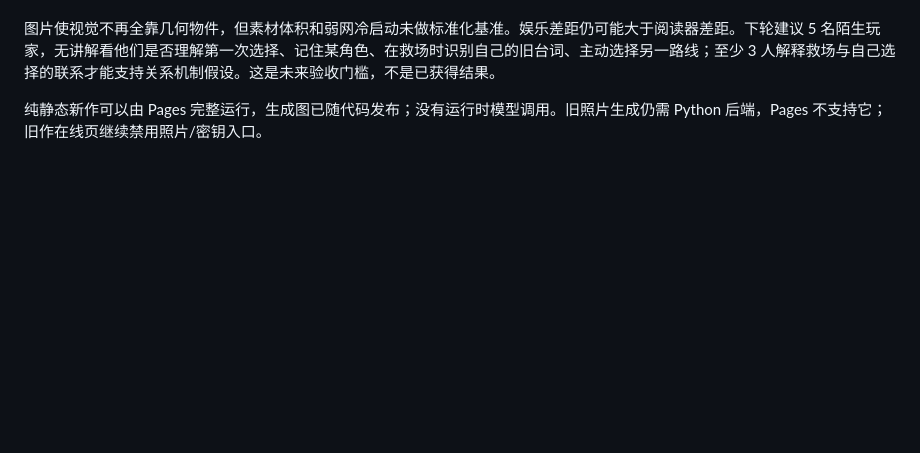
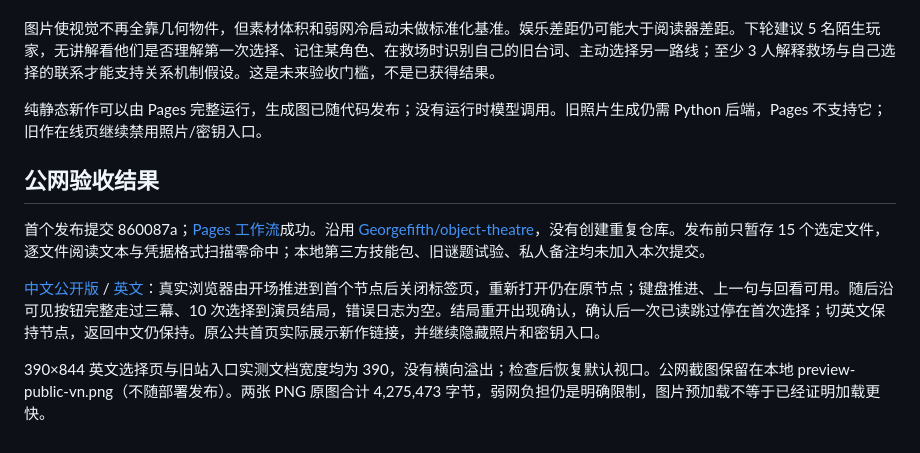
Before and after one commit to Georgefifth/object-theatre, a Markdown page: COMPETITIVE-REVIEW.md, the part around the change. Drawn GitHub-style; blank space fills up the shorter version.

Commit message:
Record public visual novel acceptance checks

```diff
--- a/COMPETITIVE-REVIEW.md
+++ b/COMPETITIVE-REVIEW.md
@@ -52,3 +52,11 @@
 图片使视觉不再全靠几何物件，但素材体积和弱网冷启动未做标准化基准。娱乐差距仍可能大于阅读器差距。下轮建议 5 名陌生玩家，无讲解看他们是否理解第一次选择、记住某角色、在救场时识别自己的旧台词、主动选择另一路线；至少 3 人解释救场与自己选择的联系才能支持关系机制假设。这是未来验收门槛，不是已获得结果。
 
 纯静态新作可以由 Pages 完整运行，生成图已随代码发布；没有运行时模型调用。旧照片生成仍需 Python 后端，Pages 不支持它；旧作在线页继续禁用照片/密钥入口。
+
+## 公网验收结果
+
+首个发布提交 860087a；[Pages 工作流](https://github.com/Georgefifth/object-theatre/actions/runs/38145973398)成功。沿用 [Georgefifth/object-theatre](https://github.com/Georgefifth/object-theatre)，没有创建重复仓库。发布前只暂存 15 个选定文件，逐文件阅读文本与凭据格式扫描零命中；本地第三方技能包、旧谜题试验、私人备注均未加入本次提交。
+
+[中文公开版](https://georgefifth.github.io/object-theatre/play/?lang=zh-CN) / [英文](https://georgefifth.github.io/object-theatre/play/?lang=en)：真实浏览器由开场推进到首个节点后关闭标签页，重新打开仍在原节点；键盘推进、上一句与回看可用。随后沿可见按钮完整走过三幕、10 次选择到演员结局，错误日志为空。结局重开出现确认，确认后一次已读跳过停在首次选择；切英文保持节点，返回中文仍保持。原公共首页实际展示新作链接，并继续隐藏照片和密钥入口。
+
+390×844 英文选择页与旧站入口实测文档宽度均为 390，没有横向溢出；检查后恢复默认视口。公网截图保留在本地 preview-public-vn.png（不随部署发布）。两张 PNG 原图合计 4,275,473 字节，弱网负担仍是明确限制，图片预加载不等于已经证明加载更快。
```
